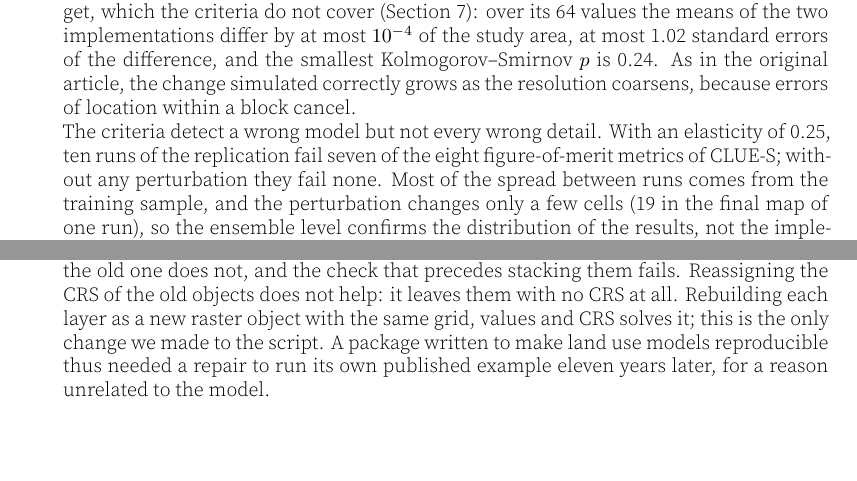
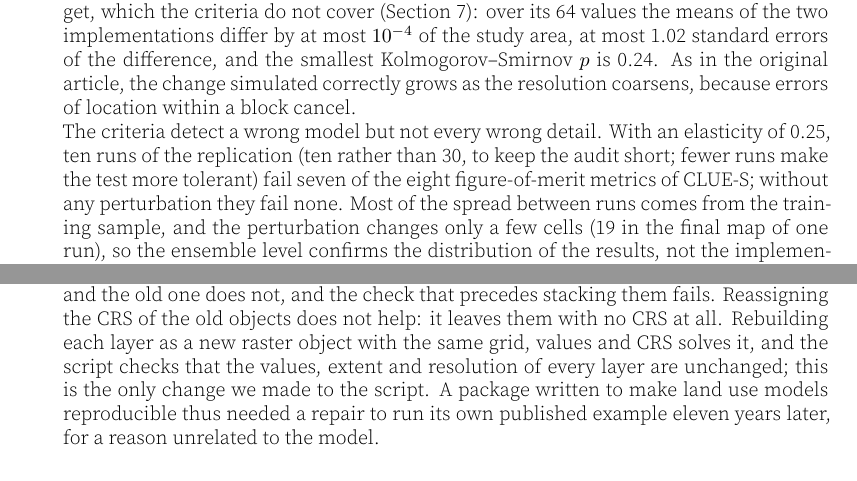
Before and after one commit to LambdaGeo/rescience-lulcc, a LaTeX document (article/article.tex, which reads article/content.tex): two parts of pages 8 and 10 of 12, joined at a grey line, cut so that both start at the same text, the shorter picture padded with empty space. The pictures show the PDF file article/article.pdf that the author committed with the source.

Commit message:
docs(article): fourth review revisions

```diff
--- a/article/content.tex
+++ b/article/content.tex
@@ -360,9 +360,9 @@ two implementations differ by at most $10^{-4}$ of the study area, at most 1.02
 original article, the change simulated correctly grows as the resolution coarsens, because
 errors of location within a block cancel.
 
-The criteria detect a wrong model but not every wrong detail. With an elasticity of
-0.25, ten runs of the replication fail seven of the eight figure-of-merit metrics of
-CLUE-S; without any perturbation they fail none. Most of the spread between runs comes
+The criteria detect a wrong model but not every wrong detail. With an elasticity of 0.25, ten runs of the replication (ten rather than 30, to keep
+the audit short; fewer runs make the test more tolerant) fail seven of the eight
+figure-of-merit metrics of CLUE-S; without any perturbation they fail none. Most of the spread between runs comes
 from the training sample, and the perturbation changes only a few cells (19 in the
 final map of one run), so the ensemble level confirms the distribution of the results,
 not the implementation of the perturbation.
@@ -471,7 +471,8 @@ existed; the allocation creates each simulated map from the initial one, the new
 object carries a CRS in the current form and the old one does not, and the check that
 precedes stacking them fails. Reassigning the CRS of the old objects does not help: it
 leaves them with no CRS at all. Rebuilding each layer as a new raster object with the
-same grid, values and CRS solves it; this is the only change we made to the script. A
+same grid, values and CRS solves it, and the script checks that the values, extent and
+resolution of every layer are unchanged; this is the only change we made to the script. A
 package written to make land use models reproducible thus needed a repair to run
 its own published example eleven years later, for a reason unrelated to the model.
 
```
Also changed, not shown: article/article.pdf, article/content.tex (10 more changed lines).
